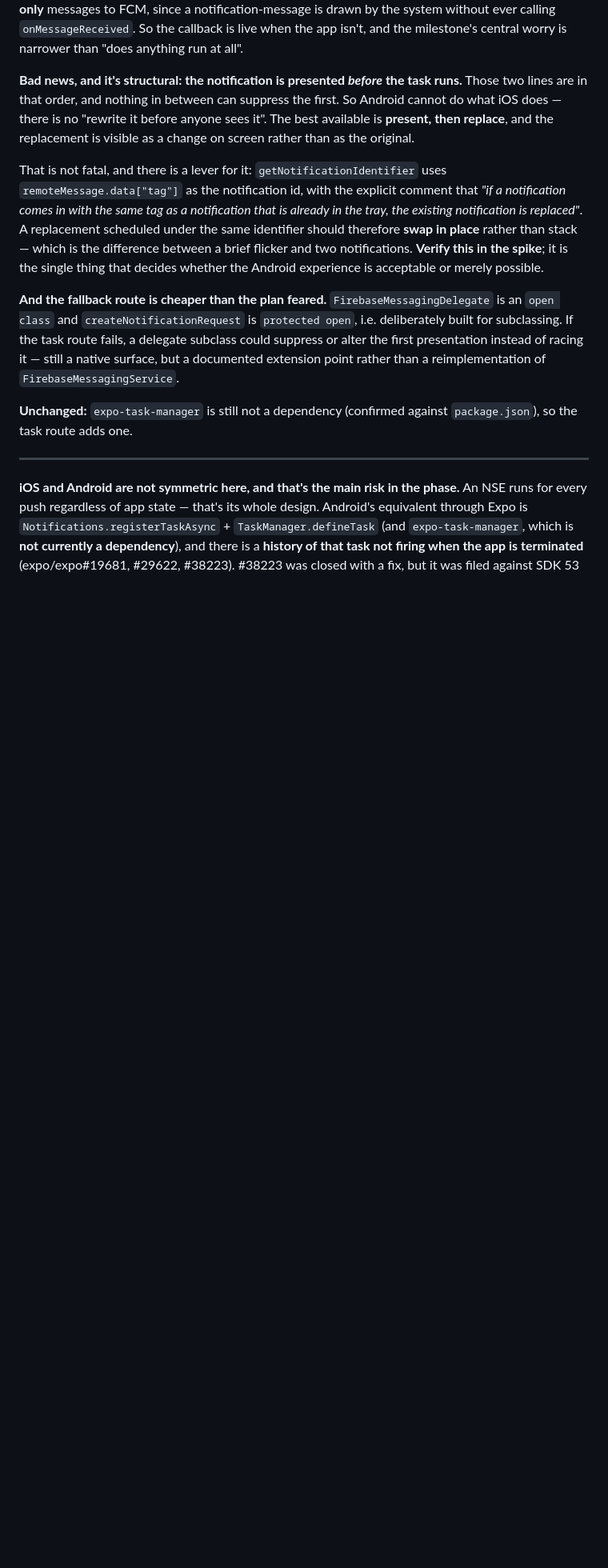
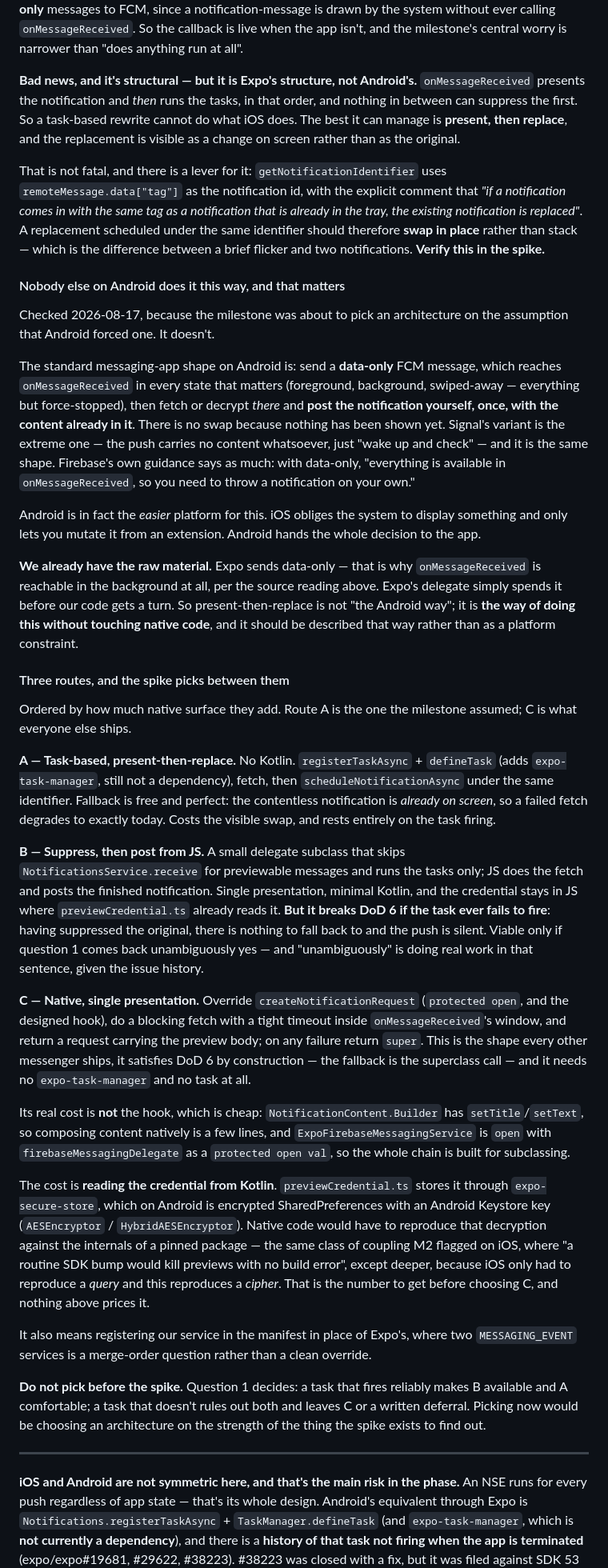
Before and after one commit to Sam-GitHuber/TimeLine, a Markdown page: docs/phases/phase-10b-notification-content.md, the part around one of its changes. Shown at 80% size. GitHub-like rendering; blank space fills up the shorter version.

Commit message:
M4: present-then-replace is a workaround, not the Android way (#368)
The milestone was about to choose an architecture on the belief that Android
forced a visible swap. It doesn't. Checked against Firebase's guidance and how
other messengers ship: send data-only, fetch or decrypt in onMessageReceived,
post the notification yourself once with the content already in it.

The constraint is Expo's, not the platform's. Expo's delegate presents before
running our task, spending the callback before our code gets a turn. So
present-then-replace is what you do when you won't touch native code.

Three routes now, ordered by native surface: A task-based present-then-replace;
B suppress then post from JS; C native override of createNotificationRequest.
C is repriced — the hook is cheap, but reading the preview credential from
Kotlin means reproducing expo-secure-store's cipher against a pinned package's
internals.

Also disambiguates "data-only", which meant two things one layer apart in this
file — our payload's title and body, versus Expo's FCM transport.

Co-Authored-By: Claude Opus 5 (1M context) <noreply@anthropic.com>
Claude-Session: https://claude.ai/code/session_01TvTt5eWJ8XfVBH8uNMNokM

```diff
--- a/docs/phases/phase-10b-notification-content.md
+++ b/docs/phases/phase-10b-notification-content.md
@@ -660,11 +660,12 @@ notification-message is drawn by the system without ever calling
 `onMessageReceived`. So the callback is live when the app isn't, and the
 milestone's central worry is narrower than "does anything run at all".
 
-**Bad news, and it's structural: the notification is presented _before_ the task
-runs.** Those two lines are in that order, and nothing in between can suppress
-the first. So Android cannot do what iOS does — there is no "rewrite it before
-anyone sees it". The best available is **present, then replace**, and the
-replacement is visible as a change on screen rather than as the original.
+**Bad news, and it's structural — but it is Expo's structure, not Android's.**
+`onMessageReceived` presents the notification and *then* runs the tasks, in that
+order, and nothing in between can suppress the first. So a task-based rewrite
+cannot do what iOS does. The best it can manage is **present, then replace**,
+and the replacement is visible as a change on screen rather than as the
+original.
 
 That is not fatal, and there is a lever for it: `getNotificationIdentifier`
 uses `remoteMessage.data["tag"]` as the notification id, with the explicit
@@ -672,18 +673,86 @@ comment that *"if a notification comes in with the same tag as a notification
 that is already in the tray, the existing notification is replaced"*. A
 replacement scheduled under the same identifier should therefore **swap in
 place** rather than stack — which is the difference between a brief flicker and
-two notifications. **Verify this in the spike**; it is the single thing that
-decides whether the Android experience is acceptable or merely possible.
+two notifications. **Verify this in the spike.**
 
-**And the fallback route is cheaper than the plan feared.**
-`FirebaseMessagingDelegate` is an `open class` and `createNotificationRequest`
-is `protected open`, i.e. deliberately built for subclassing. If the task route
-fails, a delegate subclass could suppress or alter the first presentation
-instead of racing it — still a native surface, but a documented extension point
-rather than a reimplementation of `FirebaseMessagingService`.
+#### Nobody else on Android does it this way, and that matters
 
-**Unchanged:** `expo-task-manager` is still not a dependency (confirmed against
-`package.json`), so the task route adds one.
+Checked 2026-08-17, because the milestone was about to pick an architecture on
+the assumption that Android forced one. It doesn't.
+
+The standard messaging-app shape on Android is: send a **data-only** FCM
+message, which reaches `onMessageReceived` in every state that matters
+(foreground, background, swiped-away — everything but force-stopped), then
+fetch or decrypt *there* and **post the notification yourself, once, with the
+content already in it**. There is no swap because nothing has been shown yet.
+Signal's variant is the extreme one — the push carries no content whatsoever,
+just "wake up and check" — and it is the same shape. Firebase's own guidance
+says as much: with data-only, "everything is available in `onMessageReceived`,
+so you need to throw a notification on your own."
+
+Android is in fact the *easier* platform for this. iOS obliges the system to
+display something and only lets you mutate it from an extension. Android hands
+the whole decision to the app.
+
+**We already have the raw material.** Expo sends data-only — that is why
+`onMessageReceived` is reachable in the background at all, per the source
+reading above. Expo's delegate simply spends it before our code gets a turn.
+So present-then-replace is not "the Android way"; it is **the way of doing this
+without touching native code**, and it should be described that way rather than
+as a platform constraint.
+
+#### Three routes, and the spike picks between them
+
+Ordered by how much native surface they add. Route A is the one the milestone
+assumed; C is what everyone else ships.
+
+**A — Task-based, present-then-replace.** No Kotlin. `registerTaskAsync` +
+`defineTask` (adds `expo-task-manager`, still not a dependency), fetch, then
+`scheduleNotificationAsync` under the same identifier. Fallback is free and
+perfect: the contentless notification is *already on screen*, so a failed fetch
+degrades to exactly today. Costs the visible swap, and rests entirely on the
+task firing.
+
+**B — Suppress, then post from JS.** A small delegate subclass that skips
+`NotificationsService.receive` for previewable messages and runs the tasks only;
+JS does the fetch and posts the finished notification. Single presentation,
+minimal Kotlin, and the credential stays in JS where `previewCredential.ts`
+already reads it. **But it breaks DoD 6 if the task ever fails to fire**: having
+suppressed the original, there is nothing to fall back to and the push is
+silent. Viable only if question 1 comes back unambiguously yes — and "unambiguously" is
+doing real work in that sentence, given the issue history.
+
+**C — Native, single presentation.** Override `createNotificationRequest`
+(`protected open`, and the designed hook), do a blocking fetch with a tight
+timeout inside `onMessageReceived`'s window, and return a request carrying the
+preview body; on any failure return `super`. This is the shape every other
+messenger ships, it satisfies DoD 6 by construction — the fallback is the
+superclass call — and it needs no `expo-task-manager` and no task at all.
+
+  Its real cost is **not** the hook, which is cheap:
+  `NotificationContent.Builder` has `setTitle`/`setText`, so composing content
+  natively is a few lines, and `ExpoFirebaseMessagingService` is `open` with
+  `firebaseMessagingDelegate` as a `protected open val`, so the whole chain is
+  built for subclassing.
+
+  The cost is **reading the credential from Kotlin**. `previewCredential.ts`
+  stores it through `expo-secure-store`, which on Android is encrypted
+  SharedPreferences with an Android Keystore key (`AESEncryptor` /
+  `HybridAESEncryptor`). Native code would have to reproduce that decryption
+  against the internals of a pinned package — the same class of coupling M2
+  flagged on iOS, where "a routine SDK bump would kill previews with no build
+  error", except deeper, because iOS only had to reproduce a *query* and this
+  reproduces a *cipher*. That is the number to get before choosing C, and
+  nothing above prices it.
+
+  It also means registering our service in the manifest in place of Expo's,
+  where two `MESSAGING_EVENT` services is a merge-order question rather than a
+  clean override.
+
+**Do not pick before the spike.** Question 1 decides: a task that fires
+reliably makes B available and A comfortable; a task that doesn't rules out both
+and leaves C or a written deferral. Picking now would be choosing an
+architecture on the strength of the thing the spike exists to find out.
 
 ---
 
```
Also changed, not shown: other parts of docs/phases/phase-10b-notification-content.md (+26 -11 lines).
